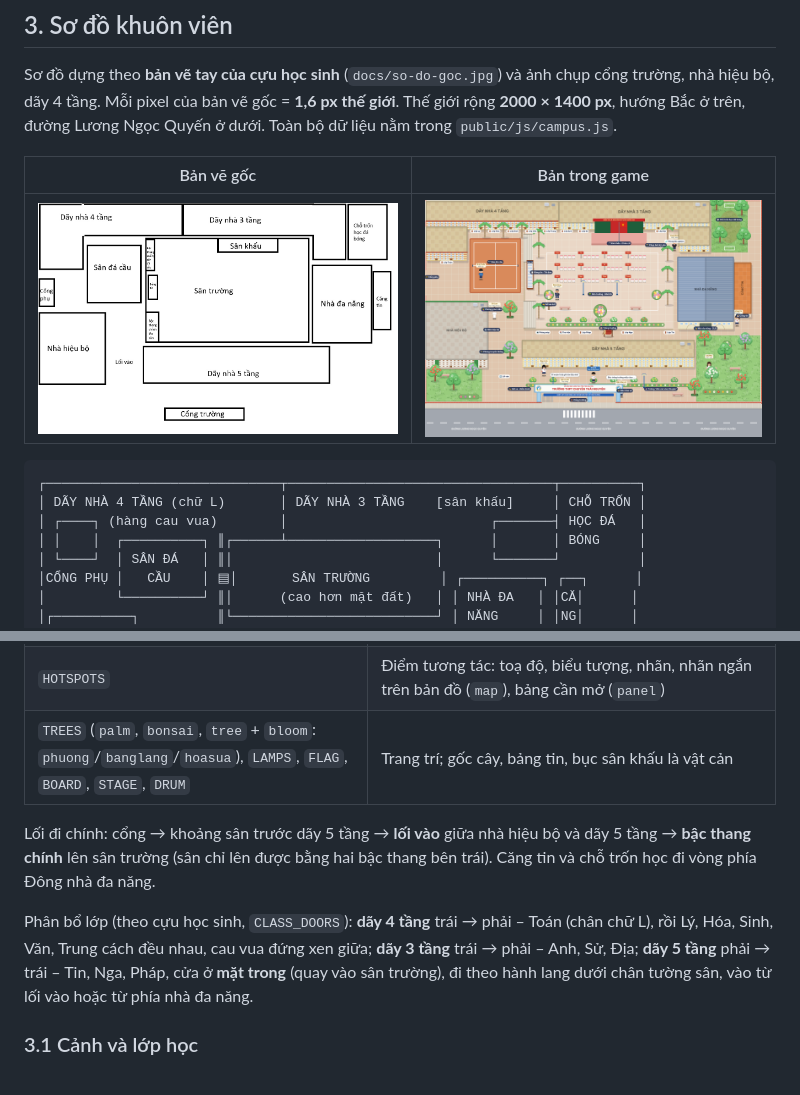
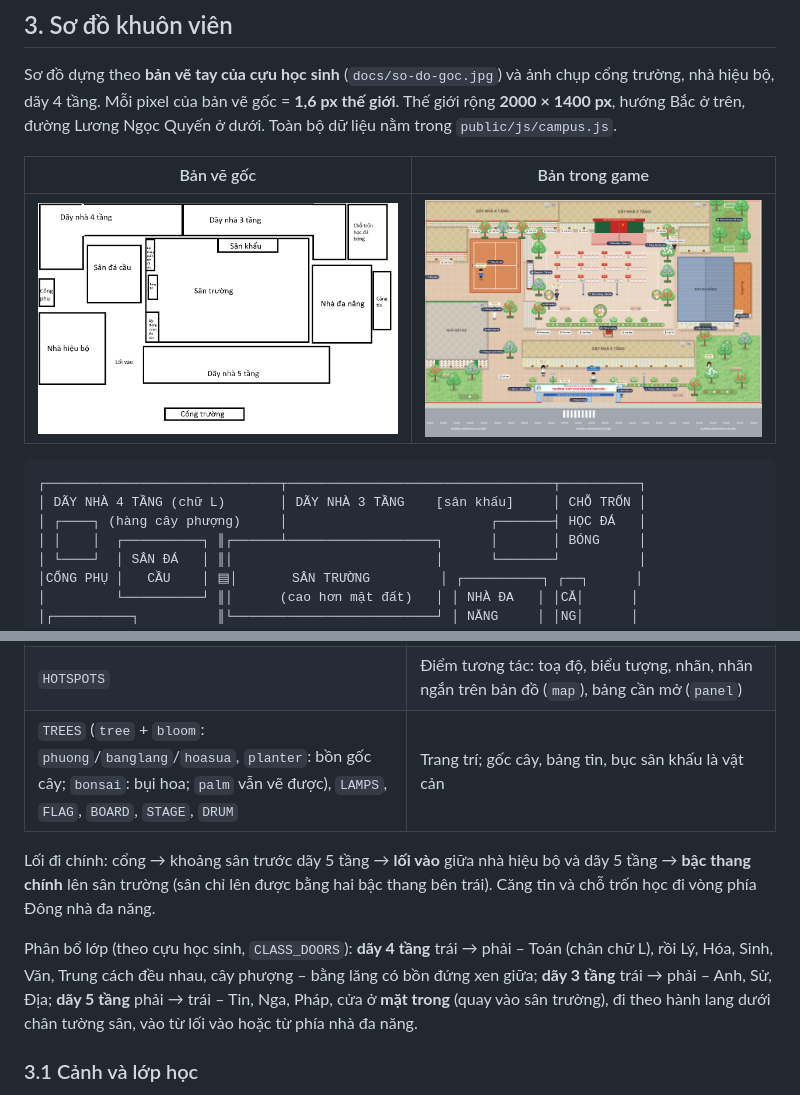
Before and after one commit to tractoan/ctn, a Markdown page: docs/THIET-KE.md, 2 parts joined by grey strips. GitHub-like rendering; pictures changed too: docs/so-do.png.

Commit message:
Cây trên sân trường vẽ giống cây trong vườn
Thay hàng cau vua trước dãy 4 tầng và hai bên sân trường bằng cây tán tròn
(phượng, bằng lăng, hoa sữa) có bồn gốc cây; cập nhật sơ đồ và tài liệu.

Co-Authored-By: Claude Opus 5.5 <noreply@anthropic.com>
Claude-Session: https://claude.ai/code/session_01SVf8kGeQ6qEuhtfZz2rge2

````diff
--- a/docs/THIET-KE.md
+++ b/docs/THIET-KE.md
@@ -53,7 +53,7 @@ dãy 4 tầng. Mỗi pixel của bản vẽ gốc = **1,6 px thế giới**. Th
 ```
 ┌──────────────────────────────┬──────────────────────────────────┬──────────┐
 │ DÃY NHÀ 4 TẦNG (chữ L)       │ DÃY NHÀ 3 TẦNG    [sân khấu]     │ CHỖ TRỐN │
-│ ┌────┐ (hàng cau vua)        │                          ┌───────┤ HỌC ĐÁ   │
+│ ┌────┐ (hàng cây phượng)     │                          ┌───────┤ HỌC ĐÁ   │
 │ │    │  ┌──────────┐ ║┌──────┴───────────────────┐      │       │ BÓNG     │
 │ └────┘  │ SÂN ĐÁ   │ ║│                          │      └───────┘          │
 │CỔNG PHỤ │   CẦU    │ ▤│       SÂN TRƯỜNG         │ ┌──────────┐ ┌──┐      │
@@ -78,14 +78,14 @@ dãy 4 tầng. Mỗi pixel của bản vẽ gốc = **1,6 px thế giới**. Th
 | `WALLS`, `GATE`, `SIDE_GATE` | Tường rào thấp màu kem, cổng chính (x 693–1130), cổng phụ bên trái |
 | `CLASS_DOORS` | Cửa lớp: lớp chuyên nào ở dãy nào, vị trí đứng trước cửa |
 | `HOTSPOTS` | Điểm tương tác: toạ độ, biểu tượng, nhãn, nhãn ngắn trên bản đồ (`map`), bảng cần mở (`panel`) |
-| `TREES` (`palm`, `bonsai`, `tree` + `bloom`: `phuong`/`banglang`/`hoasua`), `LAMPS`, `FLAG`, `BOARD`, `STAGE`, `DRUM` | Trang trí; gốc cây, bảng tin, bục sân khấu là vật cản |
+| `TREES` (`tree` + `bloom`: `phuong`/`banglang`/`hoasua`, `planter`: bồn gốc cây; `bonsai`: bụi hoa; `palm` vẫn vẽ được), `LAMPS`, `FLAG`, `BOARD`, `STAGE`, `DRUM` | Trang trí; gốc cây, bảng tin, bục sân khấu là vật cản |
 
 Lối đi chính: cổng → khoảng sân trước dãy 5 tầng → **lối vào** giữa nhà hiệu bộ và dãy 5 tầng → **bậc thang
 chính** lên sân trường (sân chỉ lên được bằng hai bậc thang bên trái). Căng tin và chỗ trốn học đi vòng phía
 Đông nhà đa năng.
 
 Phân bổ lớp (theo cựu học sinh, `CLASS_DOORS`): **dãy 4 tầng** trái → phải – Toán (chân chữ L), rồi Lý, Hóa, Sinh,
-Văn, Trung cách đều nhau, cau vua đứng xen giữa; **dãy 3 tầng** trái → phải – Anh, Sử, Địa; **dãy 5 tầng** phải → trái – Tin, Nga, Pháp, cửa ở **mặt trong**
+Văn, Trung cách đều nhau, cây phượng – bằng lăng có bồn đứng xen giữa; **dãy 3 tầng** trái → phải – Anh, Sử, Địa; **dãy 5 tầng** phải → trái – Tin, Nga, Pháp, cửa ở **mặt trong**
 (quay vào sân trường), đi theo hành lang dưới chân tường sân, vào từ lối vào hoặc từ phía nhà đa năng.
 
 ### 3.1 Cảnh và lớp học
````
Also changed, not shown: README.md (+1 -1 lines), 1 other file.
